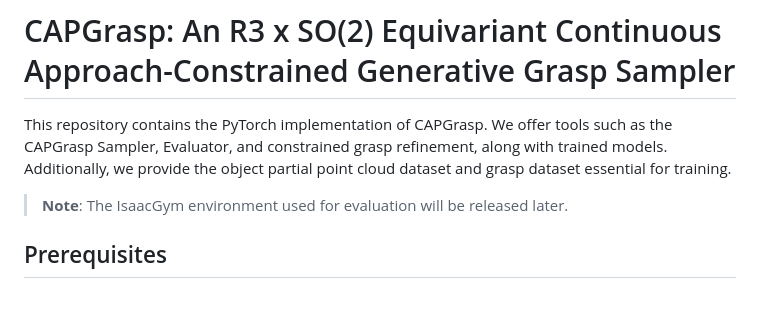
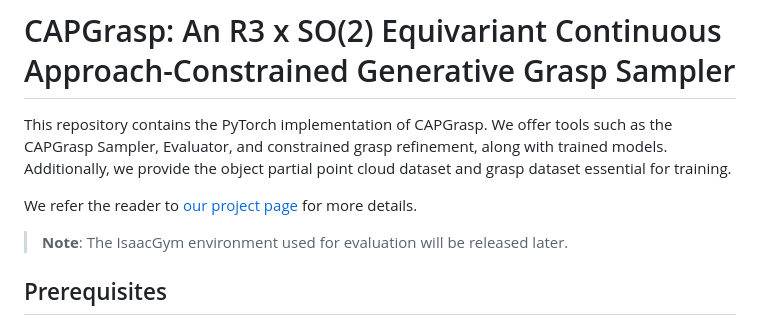
Before and after one commit to wengzehang/CAPGrasp, a Markdown page: README.md, the part around the change. GitHub-like rendering; blank space fills up the shorter version.

Commit message:
project link

```diff
--- a/README.md
+++ b/README.md
@@ -1,6 +1,8 @@
 # CAPGrasp: An R3 x SO(2) Equivariant Continuous Approach-Constrained Generative Grasp Sampler
 
 This repository contains the PyTorch implementation of CAPGrasp. We offer tools such as the CAPGrasp Sampler, Evaluator, and constrained grasp refinement, along with trained models. Additionally, we provide the object partial point cloud dataset and grasp dataset essential for training.
+
+We refer the reader to [our project page](https://wengzehang.github.io/CAPGrasp/) for more details.
 
 > **Note**: The IsaacGym environment used for evaluation will be released later.
 
```
